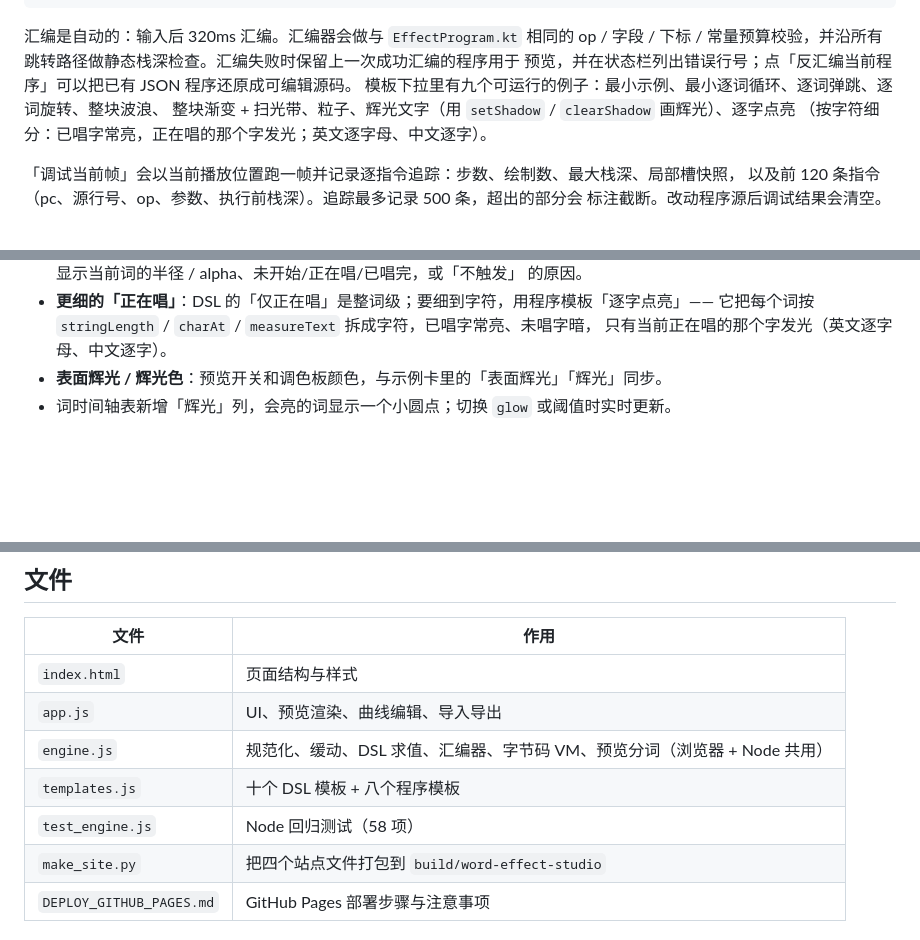
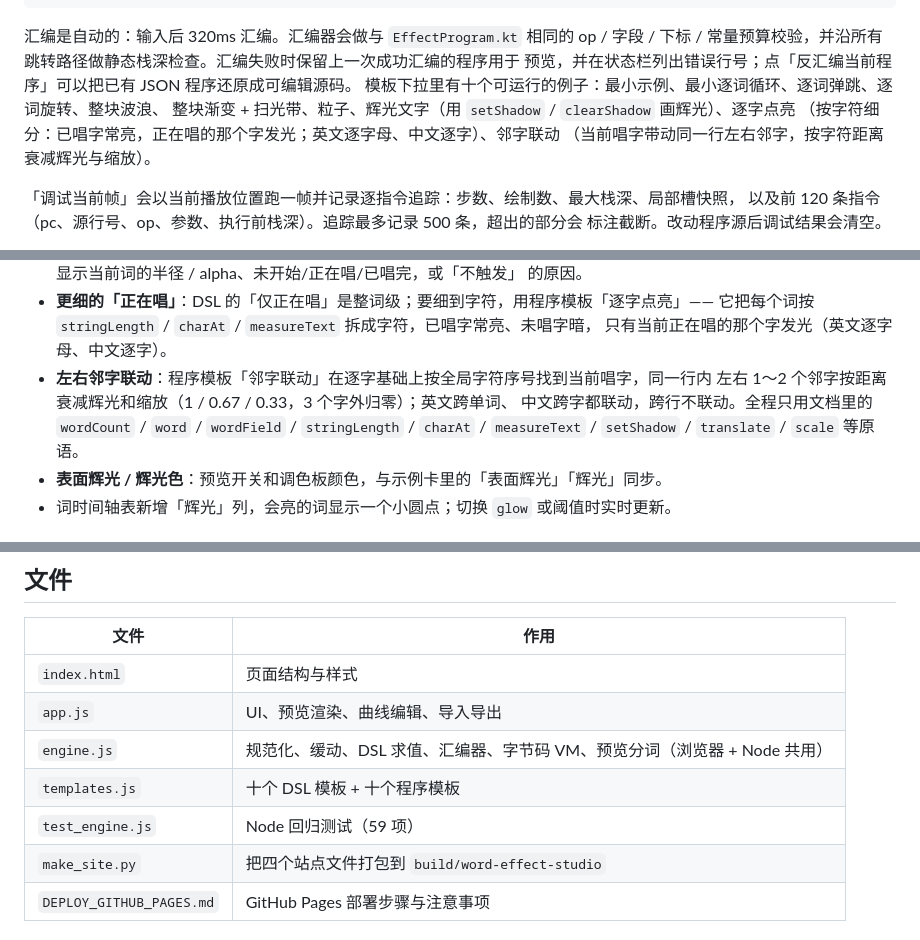
Before and after one commit to aodianjun/word-effect-studio, a Markdown page: tools/word-effect-editor/README.md, 3 parts joined by grey strips. Drawn GitHub-style; blank space fills up the shorter version.

Commit message:
更新邻字联动程序模板与说明

```diff
--- a/tools/word-effect-editor/README.md
+++ b/tools/word-effect-editor/README.md
@@ -86,9 +86,10 @@ add / mul / sin / clamp / drawText / save / restore / end
 汇编是自动的：输入后 320ms 汇编。汇编器会做与 `EffectProgram.kt` 相同的 op / 字段 /
 下标 / 常量预算校验，并沿所有跳转路径做静态栈深检查。汇编失败时保留上一次成功汇编的程序用于
 预览，并在状态栏列出错误行号；点「反汇编当前程序」可以把已有 JSON 程序还原成可编辑源码。
-模板下拉里有九个可运行的例子：最小示例、最小逐词循环、逐词弹跳、逐词旋转、整块波浪、
+模板下拉里有十个可运行的例子：最小示例、最小逐词循环、逐词弹跳、逐词旋转、整块波浪、
 整块渐变 + 扫光带、粒子、辉光文字（用 `setShadow` / `clearShadow` 画辉光）、逐字点亮
-（按字符细分：已唱字常亮，正在唱的那个字发光；英文逐字母、中文逐字）。
+（按字符细分：已唱字常亮，正在唱的那个字发光；英文逐字母、中文逐字）、邻字联动
+（当前唱字带动同一行左右邻字，按字符距离衰减辉光与缩放）。
 
 「调试当前帧」会以当前播放位置跑一帧并记录逐指令追踪：步数、绘制数、最大栈深、局部槽快照，
 以及前 120 条指令（pc、源行号、op、参数、执行前栈深）。追踪最多记录 500 条，超出的部分会
@@ -134,6 +135,10 @@ add / mul / sin / clamp / drawText / save / restore / end
 - **更细的「正在唱」**：DSL 的「仅正在唱」是整词级；要细到字符，用程序模板「逐字点亮」——
   它把每个词按 `stringLength` / `charAt` / `measureText` 拆成字符，已唱字常亮、未唱字暗，
   只有当前正在唱的那个字发光（英文逐字母、中文逐字）。
+- **左右邻字联动**：程序模板「邻字联动」在逐字基础上按全局字符序号找到当前唱字，同一行内
+  左右 1～2 个邻字按距离衰减辉光和缩放（1 / 0.67 / 0.33，3 个字外归零）；英文跨单词、
+  中文跨字都联动，跨行不联动。全程只用文档里的 `wordCount` / `word` / `wordField` /
+  `stringLength` / `charAt` / `measureText` / `setShadow` / `translate` / `scale` 等原语。
 - **表面辉光 / 辉光色**：预览开关和调色板颜色，与示例卡里的「表面辉光」「辉光」同步。
 - 词时间轴表新增「辉光」列，会亮的词显示一个小圆点；切换 `glow` 或阈值时实时更新。
 
@@ -182,8 +187,8 @@ add / mul / sin / clamp / drawText / save / restore / end
 | `index.html` | 页面结构与样式 |
 | `app.js` | UI、预览渲染、曲线编辑、导入导出 |
 | `engine.js` | 规范化、缓动、DSL 求值、汇编器、字节码 VM、预览分词（浏览器 + Node 共用） |
-| `templates.js` | 十个 DSL 模板 + 八个程序模板 |
-| `test_engine.js` | Node 回归测试（58 项） |
+| `templates.js` | 十个 DSL 模板 + 十个程序模板 |
+| `test_engine.js` | Node 回归测试（59 项） |
 | `make_site.py` | 把四个站点文件打包到 `build/word-effect-studio` |
 | `DEPLOY_GITHUB_PAGES.md` | GitHub Pages 部署步骤与注意事项 |
 
```
Also changed, not shown: other parts of tools/word-effect-editor/README.md (+1 -1 lines).
